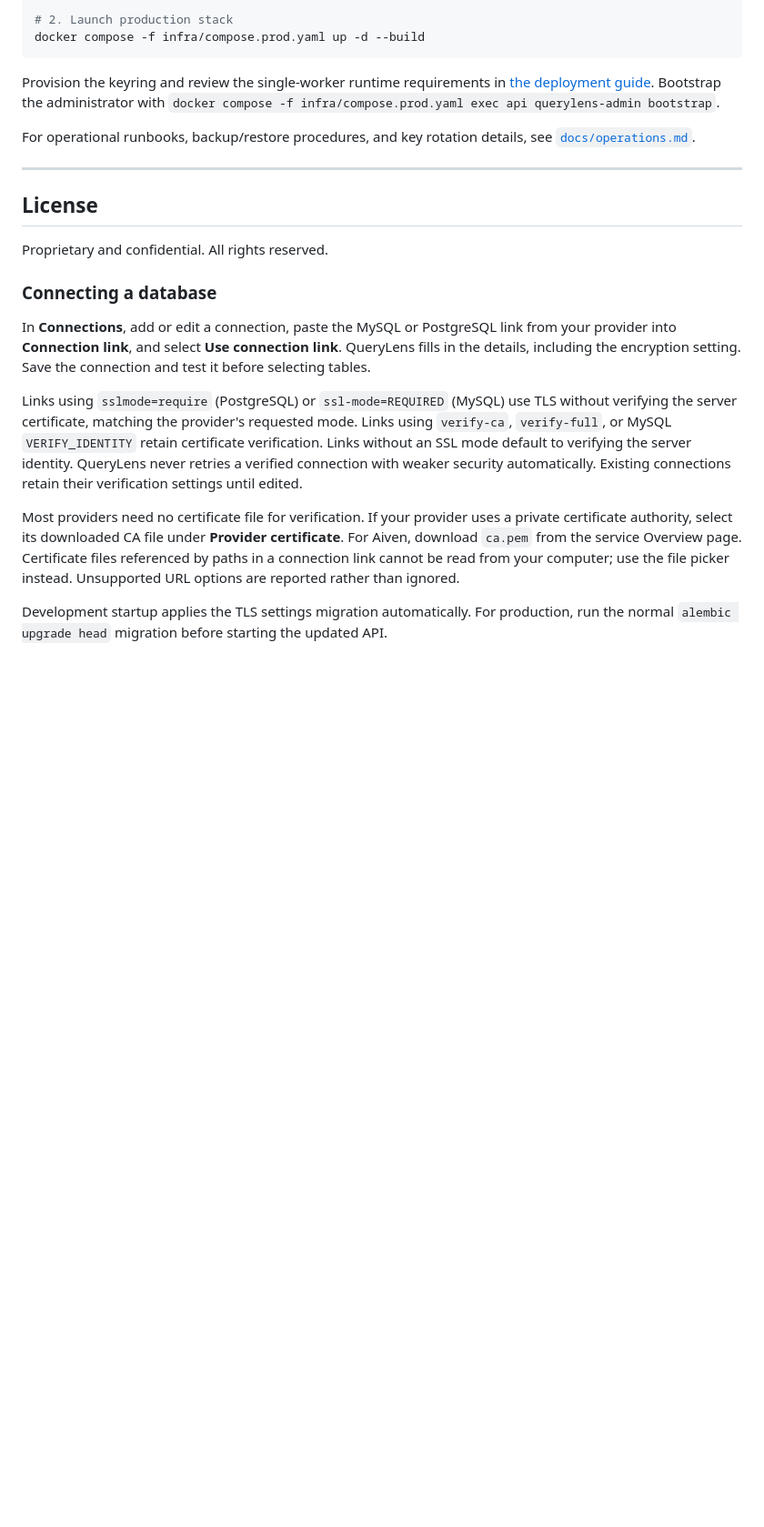
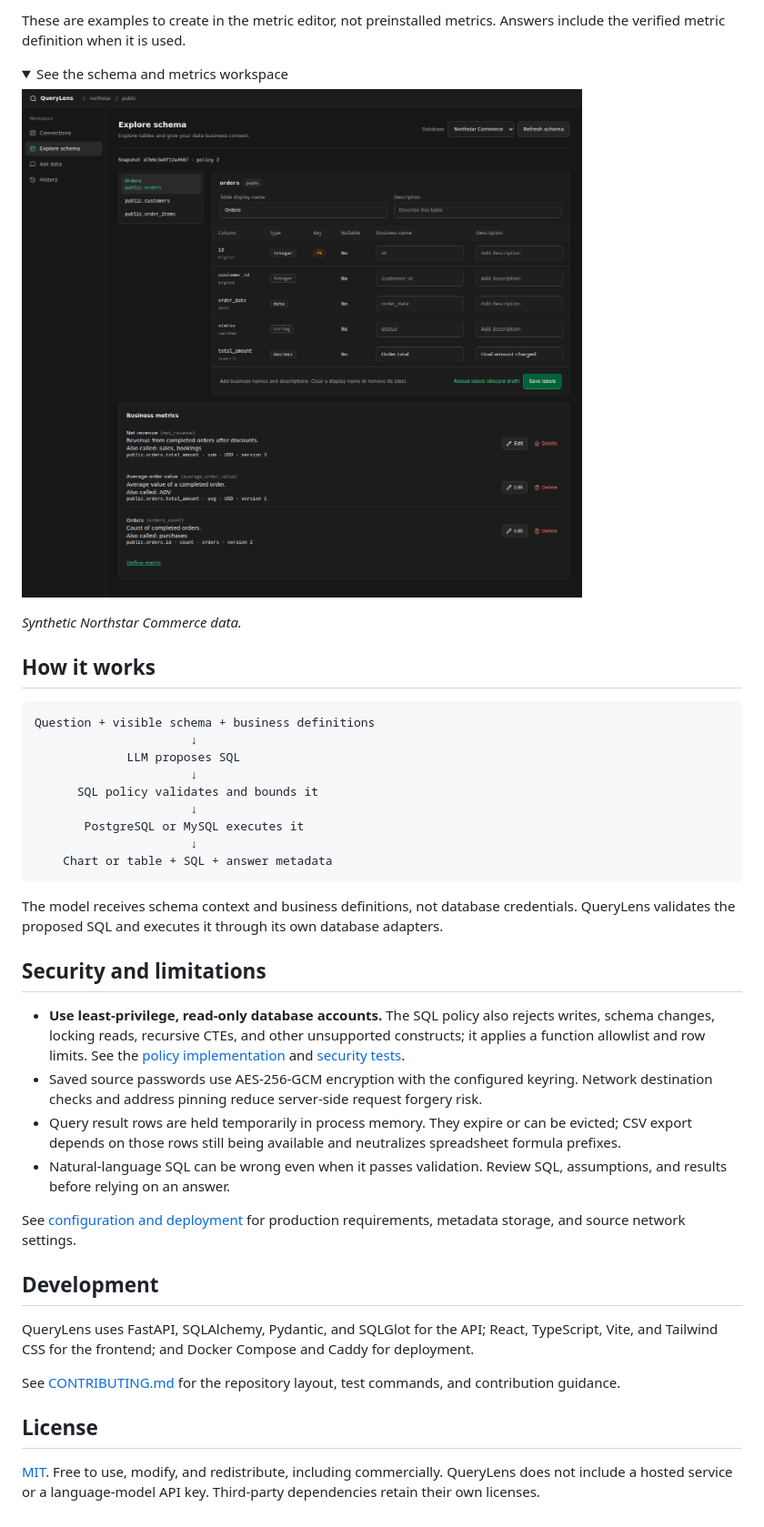
Before and after one commit to SheyBoiCarti/QueryLens, a Markdown page: README.md, the part around one of its changes. Shown at 91% size. GitHub-like rendering; pictures changed too: screenshots/schema-and-metrics.png (added); folded sections open; blank space fills up the shorter version.

````diff
--- a/README.md
+++ b/README.md
@@ -167,37 +101,46 @@ export CREDENTIAL_ACTIVE_KEY_ID="prod-key-01"
 
-# 2. Launch production stack
-docker compose -f infra/compose.prod.yaml up -d --build
+These are examples to create in the metric editor, not preinstalled metrics. Answers include the verified metric definition when it is used.
+
+<details>
+<summary>See the schema and metrics workspace</summary>
+
+![QueryLens schema explorer with business labels and metric definitions](screenshots/schema-and-metrics.png)
+
+*Synthetic Northstar Commerce data.*
+
+</details>
+
+## How it works
+
+```text
+Question + visible schema + business definitions
+                      ↓
+             LLM proposes SQL
+                      ↓
+      SQL policy validates and bounds it
+                      ↓
+       PostgreSQL or MySQL executes it
+                      ↓
+    Chart or table + SQL + answer metadata
 ```
 
-Provision the keyring and review the single-worker runtime requirements in [the deployment guide](docs/deployment.md). Bootstrap the administrator with `docker compose -f infra/compose.prod.yaml exec api querylens-admin bootstrap`.
+The model receives schema context and business definitions, not database credentials. QueryLens validates the proposed SQL and executes it through its own database adapters.
 
-For operational runbooks, backup/restore procedures, and key rotation details, see [`docs/operations.md`](docs/operations.md).
+## Security and limitations
 
----
+- **Use least-privilege, read-only database accounts.** The SQL policy also rejects writes, schema changes, locking reads, recursive CTEs, and other unsupported constructs; it applies a function allowlist and row limits. See the [policy implementation](apps/api/src/querylens/sql/) and [security tests](apps/api/tests/security/).
+- Saved source passwords use AES-256-GCM encryption with the configured keyring. Network destination checks and address pinning reduce server-side request forgery risk.
+- Query result rows are held temporarily in process memory. They expire or can be evicted; CSV export depends on those rows still being available and neutralizes spreadsheet formula prefixes.
+- Natural-language SQL can be wrong even when it passes validation. Review SQL, assumptions, and results before relying on an answer.
+
+See [configuration and deployment](CONFIGURATION.md) for production requirements, metadata storage, and source network settings.
+
+## Development
+
+QueryLens uses FastAPI, SQLAlchemy, Pydantic, and SQLGlot for the API; React, TypeScript, Vite, and Tailwind CSS for the frontend; and Docker Compose and Caddy for deployment.
+
+See [CONTRIBUTING.md](CONTRIBUTING.md) for the repository layout, test commands, and contribution guidance.
 
 ## License
 
-Proprietary and confidential. All rights reserved.
-
-### Connecting a database
-
-In **Connections**, add or edit a connection, paste the MySQL or PostgreSQL link
-from your provider into **Connection link**, and select **Use connection link**.
-QueryLens fills in the details, including the encryption setting. Save the connection
-and test it before selecting tables.
-
-Links using `sslmode=require` (PostgreSQL) or `ssl-mode=REQUIRED` (MySQL) use TLS
-without verifying the server certificate, matching the provider's requested mode.
-Links using `verify-ca`, `verify-full`, or MySQL `VERIFY_IDENTITY` retain certificate
-verification. Links without an SSL mode default to verifying the server identity.
-QueryLens never retries a verified connection with weaker security automatically.
-Existing connections retain their verification settings until edited.
-
-Most providers need no certificate file for verification. If your provider uses a
-private certificate authority, select its downloaded CA file under **Provider
-certificate**. For Aiven, download `ca.pem` from the service Overview page. Certificate
-files referenced by paths in a connection link cannot be read from your computer;
-use the file picker instead. Unsupported URL options are reported rather than ignored.
-
-Development startup applies the TLS settings migration automatically. For production,
-run the normal `alembic upgrade head` migration before starting the updated API.
+[MIT](LICENSE). Free to use, modify, and redistribute, including commercially. QueryLens does not include a hosted service or a language-model API key. Third-party dependencies retain their own licenses.
````
Also changed, not shown: other parts of README.md (+63 -129 lines), CONFIGURATION.md (added, +119 -0 lines), CONTRIBUTING.md (added, +48 -0 lines), screenshots/query-workspace.png (added), 3 other files.
